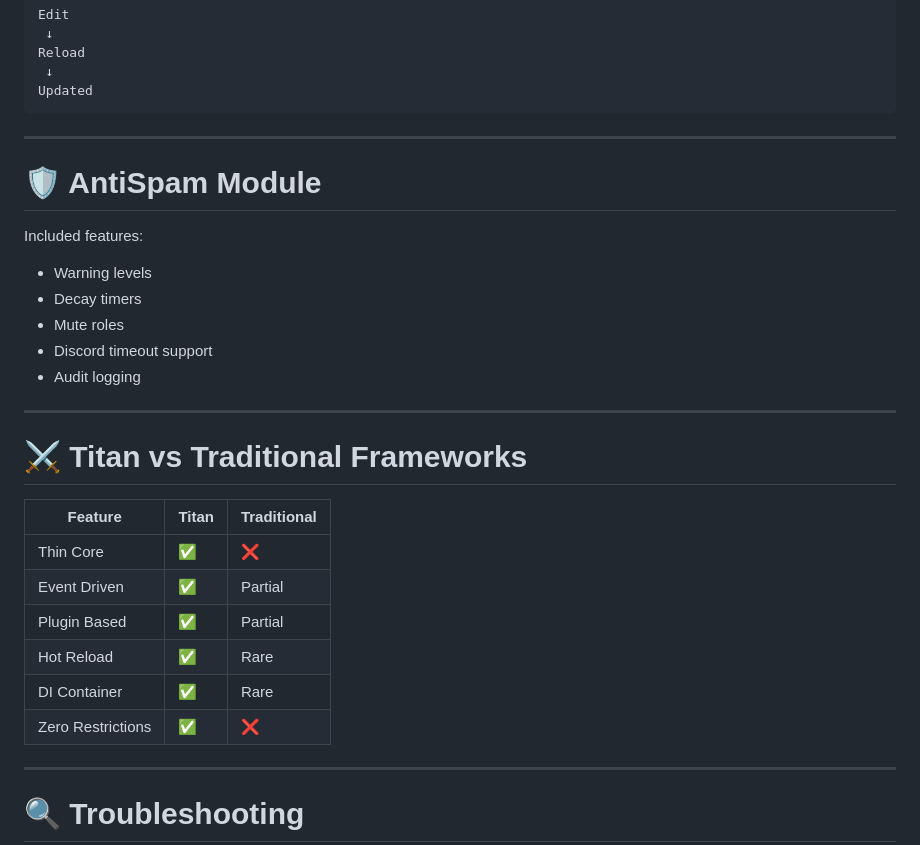
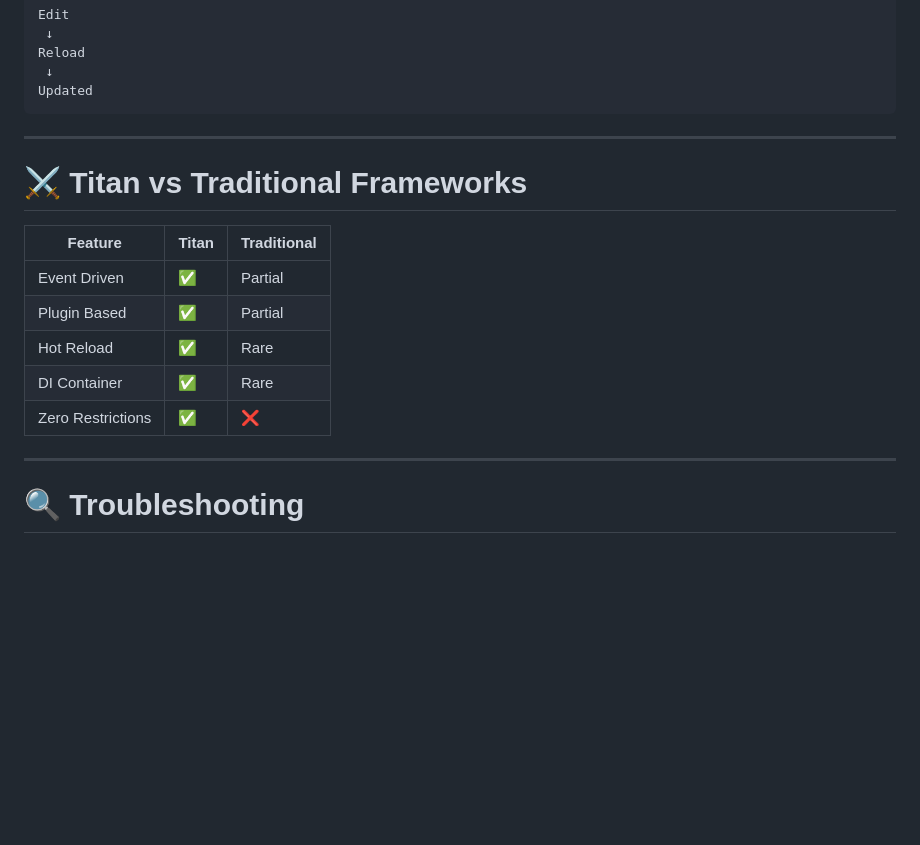
Before and after one commit to Ratin568/titan-framework, a Markdown page: README.md, the part around one of its changes. Rendered like a GitHub page; blank space fills up the shorter version.

```diff
--- a/README.md
+++ b/README.md
@@ -331,28 +290,16 @@ Updated
 
 ---
 
-# 🛡️ AntiSpam Module
-
-Included features:
-
-- Warning levels
-- Decay timers
-- Mute roles
-- Discord timeout support
-- Audit logging
-
----
 
 # ⚔️ Titan vs Traditional Frameworks
 
-| Feature | Titan | Traditional |
-|----------|--------|-------------|
-| Thin Core | ✅ | ❌ |
-| Event Driven | ✅ | Partial |
-| Plugin Based | ✅ | Partial |
-| Hot Reload | ✅ | Rare |
-| DI Container | ✅ | Rare |
-| Zero Restrictions | ✅ | ❌ |
+|  Feature      | Titan  | Traditional |
+|---------------|--------|-------------|
+| Event Driven      | ✅ | Partial |
+| Plugin Based      | ✅ | Partial |
+| Hot Reload        | ✅ | Rare    |
+| DI Container      | ✅ | Rare    |
+| Zero Restrictions | ✅ |   ❌   |
 
 ---
 
```
Also changed, not shown: other parts of README.md (+12 -53 lines).
